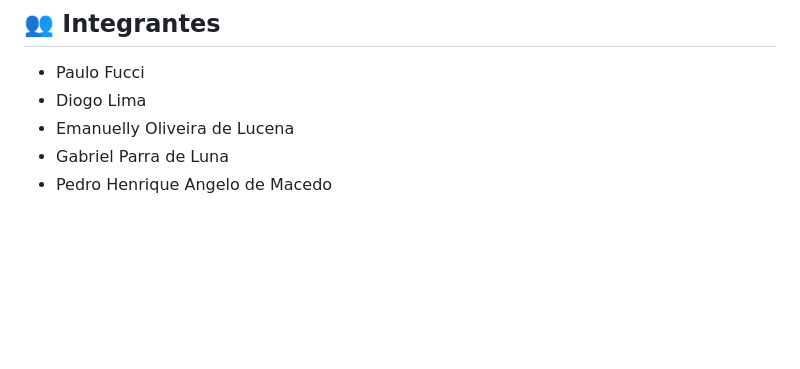
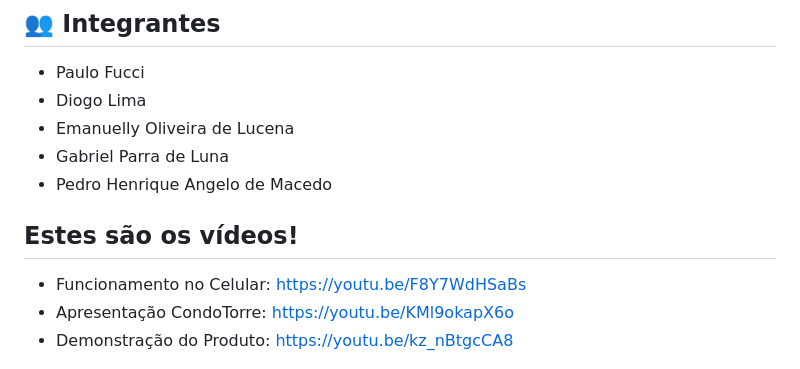
Before and after one commit to pfuuuuucci/CondoApp, a Markdown page: README.md, the part around the change. GitHub-like rendering; blank space fills up the shorter version.

```diff
--- a/README.md
+++ b/README.md
@@ -7,6 +7,12 @@
 - Emanuelly Oliveira de Lucena
 - Gabriel Parra de Luna
 - Pedro Henrique Angelo de Macedo
+
+## Estes são os vídeos!
+- Funcionamento no Celular: https://youtu.be/F8Y7WdHSaBs
+- Apresentação CondoTorre: https://youtu.be/KMl9okapX6o
+- Demonstração do Produto: https://youtu.be/kz_nBtgcCA8
+
 
 ![CondoApp](public/assets/logo-condoapp.png)
 
```
